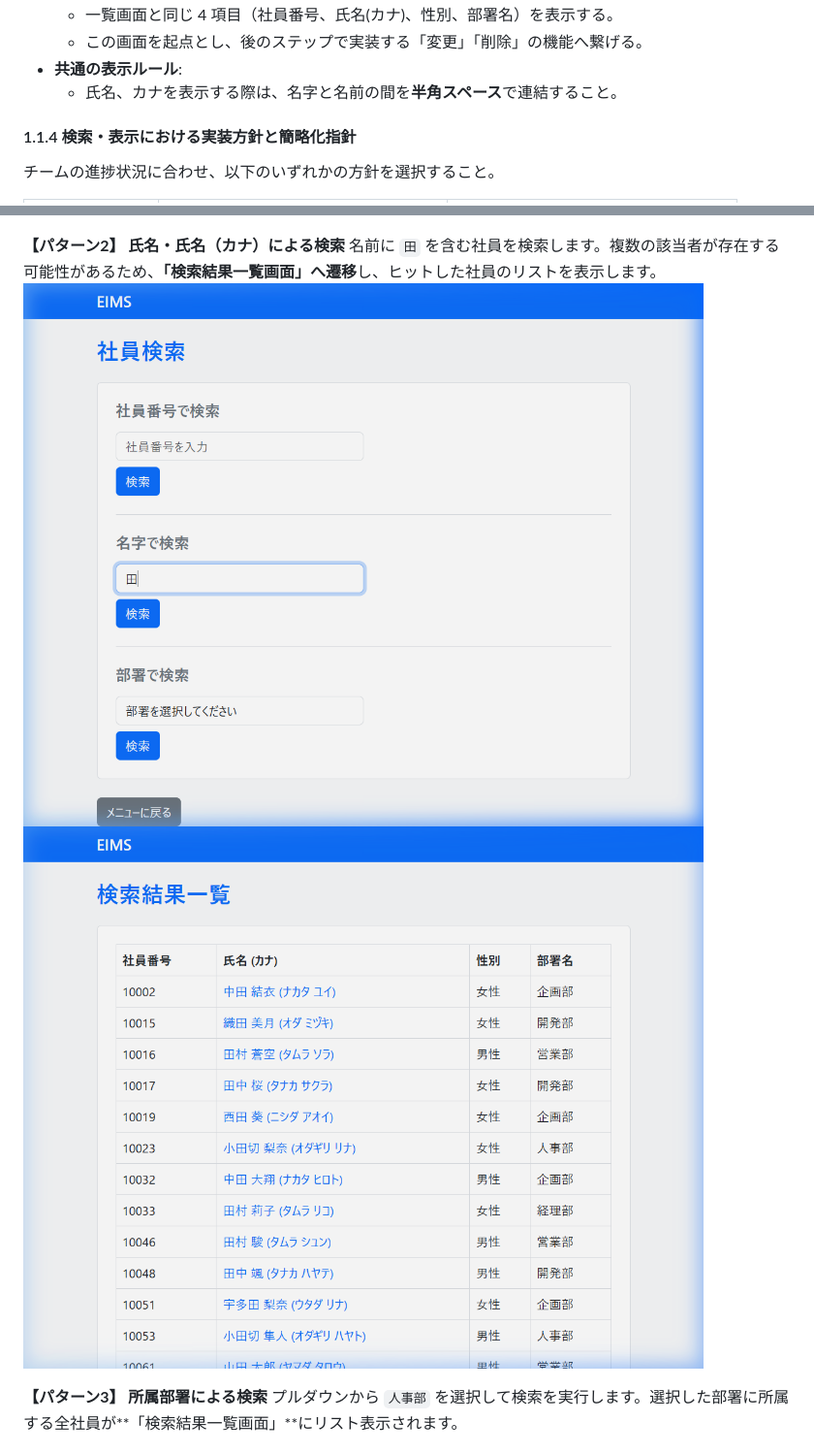
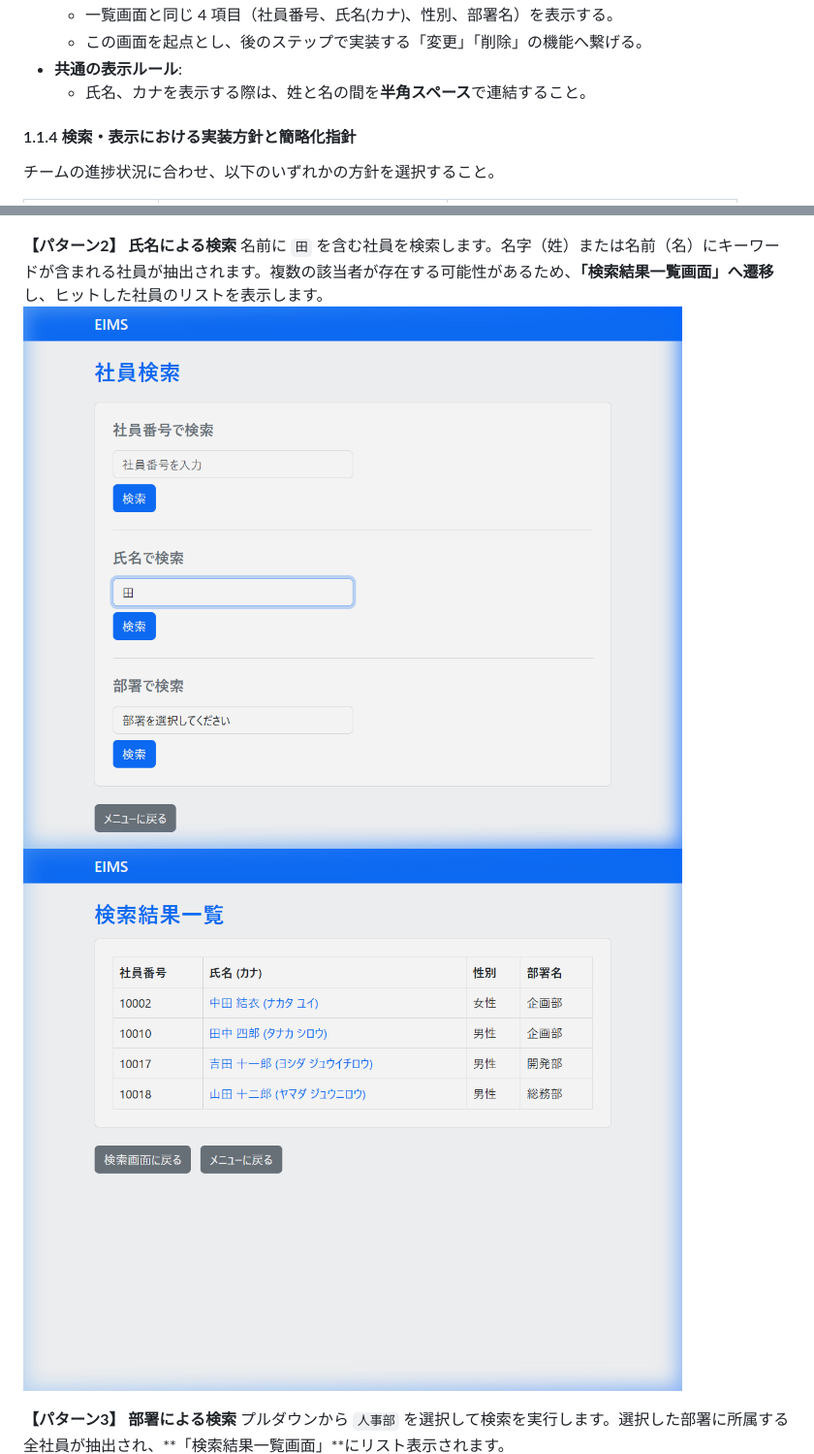
Before and after one commit to juyeongjung1/NewEIMS, a Markdown page: EIMS_Comprehensive_Exercise_Guide.md, 2 parts joined by grey strips. Shown: that part at 97% size. Drawn GitHub-style; pictures changed too: images/UI2_search_name_input.png, images/UI3_search_name_result.png.

```diff
--- a/EIMS_Comprehensive_Exercise_Guide.md
+++ b/EIMS_Comprehensive_Exercise_Guide.md
@@ -145,7 +145,7 @@ EIMSデータベースに登録されているすべての社員を一覧で表
     - 一覧画面と同じ 4 項目（社員番号、氏名(カナ)、性別、部署名）を表示する。
     - この画面を起点とし、後のステップで実装する「変更」「削除」の機能へ繋げる。
 - **共通の表示ルール**:
-    - 氏名、カナを表示する際は、名字と名前の間を**半角スペース**で連結すること。
+    - 氏名、カナを表示する際は、姓と名の間を**半角スペース**で連結すること。
 
 #### 1.1.4 検索・表示における実装方針と簡略化指針
 チームの進捗状況に合わせ、以下のいずれかの方針を選択すること。
@@ -776,15 +782,15 @@ flowchart TD
 
 <div style="page-break-before: always;"></div>
 
-**【パターン2】 氏名・氏名（カナ）による検索**
-名前に `田` を含む社員を検索します。複数の該当者が存在する可能性があるため、**「検索結果一覧画面」へ遷移**し、ヒットした社員のリストを表示します。
+**【パターン2】 氏名による検索**
+名前に `田` を含む社員を検索します。名字（姓）または名前（名）にキーワードが含まれる社員が抽出されます。複数の該当者が存在する可能性があるため、**「検索結果一覧画面」へ遷移**し、ヒットした社員のリストを表示します。
 ![氏名検索（入力時）](./images/UI2_search_name_input.png)
 ![氏名検索（結果：一覧表示）](./images/UI3_search_name_result.png)
 
 <div style="page-break-before: always;"></div>
 
-**【パターン3】 所属部署による検索**
-プルダウンから `人事部` を選択して検索を実行します。選択した部署に所属する全社員が**「検索結果一覧画面」**にリスト表示されます。
+**【パターン3】 部署による検索**
+プルダウンから `人事部` を選択して検索を実行します。選択した部署に所属する全社員が抽出され、**「検索結果一覧画面」**にリスト表示されます。
 ![所属部署検索（入力時）](./images/UI2_search_dept_input.png)
 ![所属部署検索（結果：一覧表示）](./images/UI3_search_dept_result.png)
 
```
Also changed, not shown: other parts of EIMS_Comprehensive_Exercise_Guide.md (+6 -0 lines), images/UI2_search.png, 1 other file.
